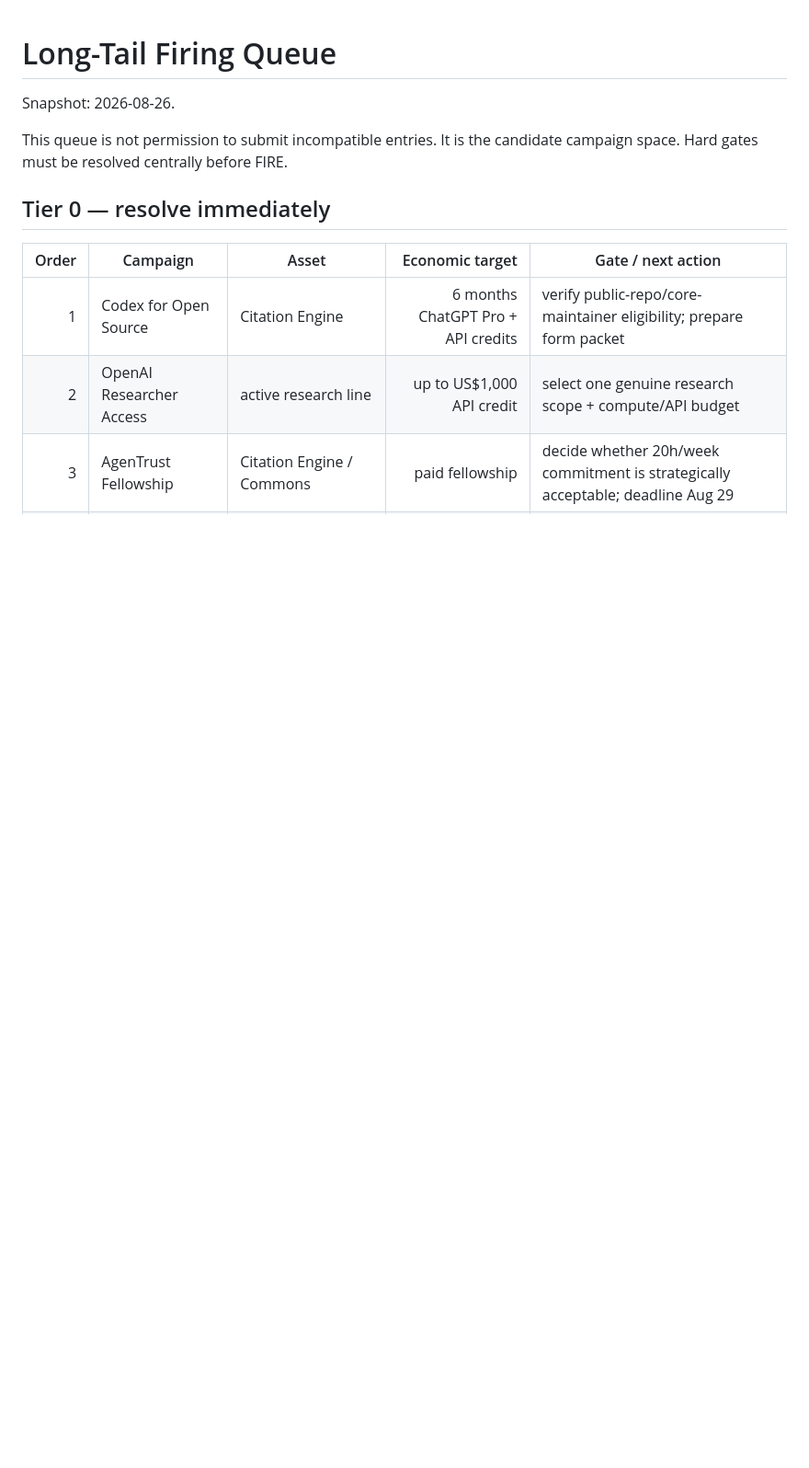
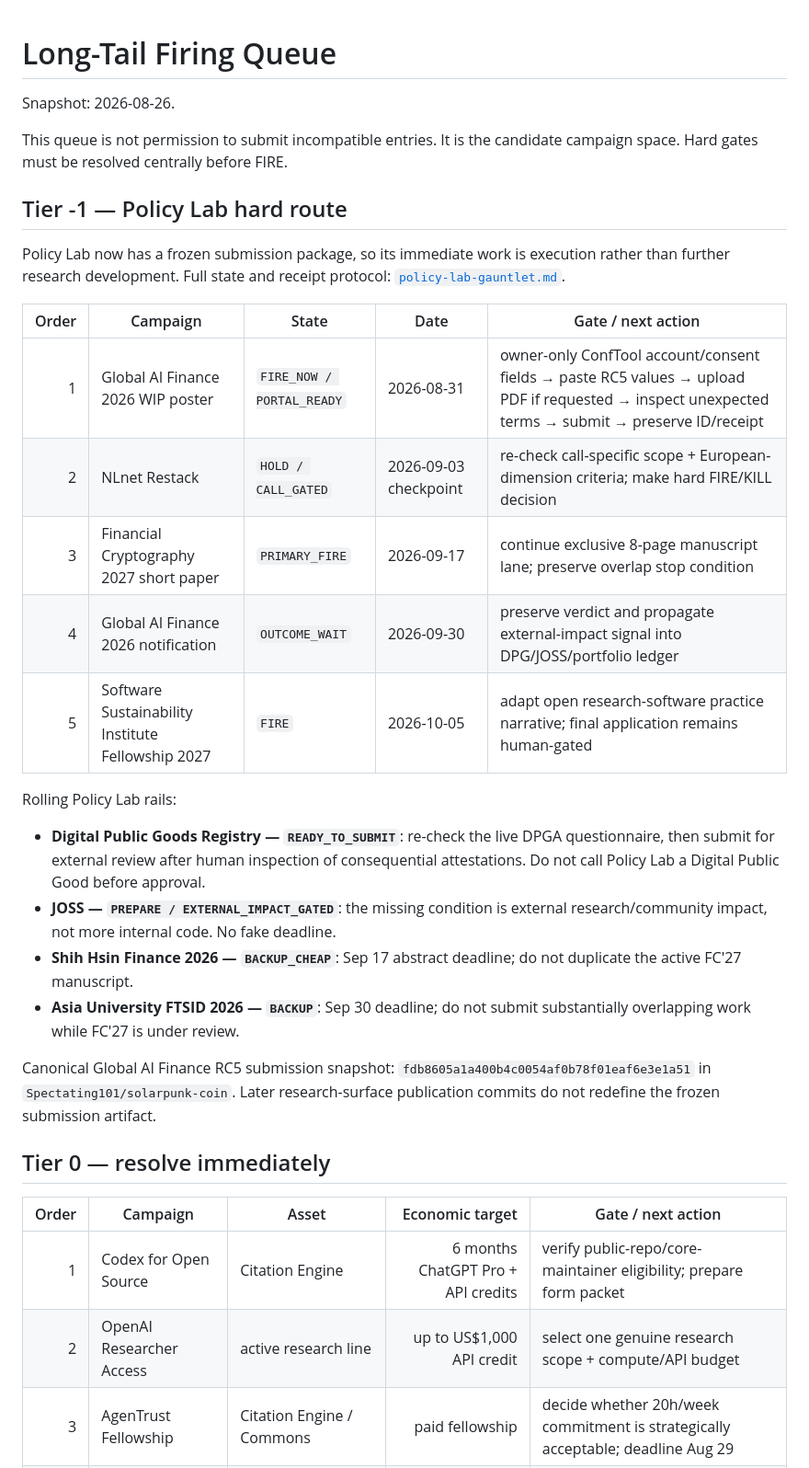
Before and after one commit to Spectating101/gauntlet-blowback, a Markdown page: docs/longtail/firing-queue.md, the part around one of its changes. Shown at 92% size. GitHub-like rendering; blank space fills up the shorter version.

Commit message:
Promote Policy Lab routes into the firing queue

```diff
--- a/docs/longtail/firing-queue.md
+++ b/docs/longtail/firing-queue.md
@@ -3,6 +3,27 @@
 Snapshot: 2026-08-26.
 
 This queue is not permission to submit incompatible entries. It is the candidate campaign space. Hard gates must be resolved centrally before FIRE.
+
+## Tier -1 — Policy Lab hard route
+
+Policy Lab now has a frozen submission package, so its immediate work is execution rather than further research development. Full state and receipt protocol: [`policy-lab-gauntlet.md`](./policy-lab-gauntlet.md).
+
+| Order | Campaign | State | Date | Gate / next action |
+|---:|---|---|---|---|
+| 1 | Global AI Finance 2026 WIP poster | `FIRE_NOW / PORTAL_READY` | 2026-08-31 | owner-only ConfTool account/consent fields → paste RC5 values → upload PDF if requested → inspect unexpected terms → submit → preserve ID/receipt |
+| 2 | NLnet Restack | `HOLD / CALL_GATED` | 2026-09-03 checkpoint | re-check call-specific scope + European-dimension criteria; make hard FIRE/KILL decision |
+| 3 | Financial Cryptography 2027 short paper | `PRIMARY_FIRE` | 2026-09-17 | continue exclusive 8-page manuscript lane; preserve overlap stop condition |
+| 4 | Global AI Finance 2026 notification | `OUTCOME_WAIT` | 2026-09-30 | preserve verdict and propagate external-impact signal into DPG/JOSS/portfolio ledger |
+| 5 | Software Sustainability Institute Fellowship 2027 | `FIRE` | 2026-10-05 | adapt open research-software practice narrative; final application remains human-gated |
+
+Rolling Policy Lab rails:
+
+- **Digital Public Goods Registry — `READY_TO_SUBMIT`**: re-check the live DPGA questionnaire, then submit for external review after human inspection of consequential attestations. Do not call Policy Lab a Digital Public Good before approval.
+- **JOSS — `PREPARE / EXTERNAL_IMPACT_GATED`**: the missing condition is external research/community impact, not more internal code. No fake deadline.
+- **Shih Hsin Finance 2026 — `BACKUP_CHEAP`**: Sep 17 abstract deadline; do not duplicate the active FC'27 manuscript.
+- **Asia University FTSID 2026 — `BACKUP`**: Sep 30 deadline; do not submit substantially overlapping work while FC'27 is under review.
+
+Canonical Global AI Finance RC5 submission snapshot: `fdb8605a1a400b4c0054af0b78f01eaf6e3e1a51` in `Spectating101/solarpunk-coin`. Later research-surface publication commits do not redefine the frozen submission artifact.
 
 ## Tier 0 — resolve immediately
 
```
Also changed, not shown: other parts of docs/longtail/firing-queue.md (+2 -0 lines).
